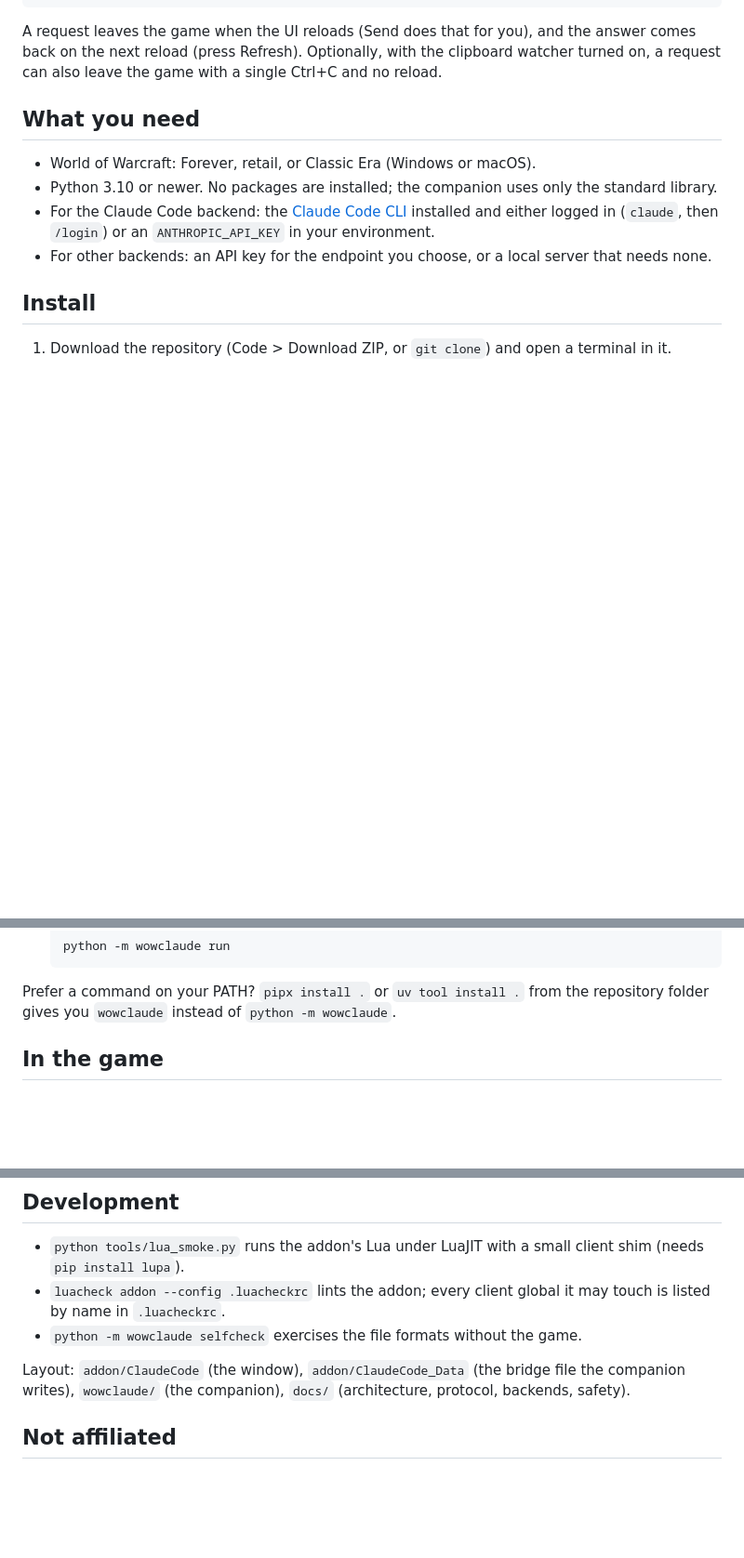
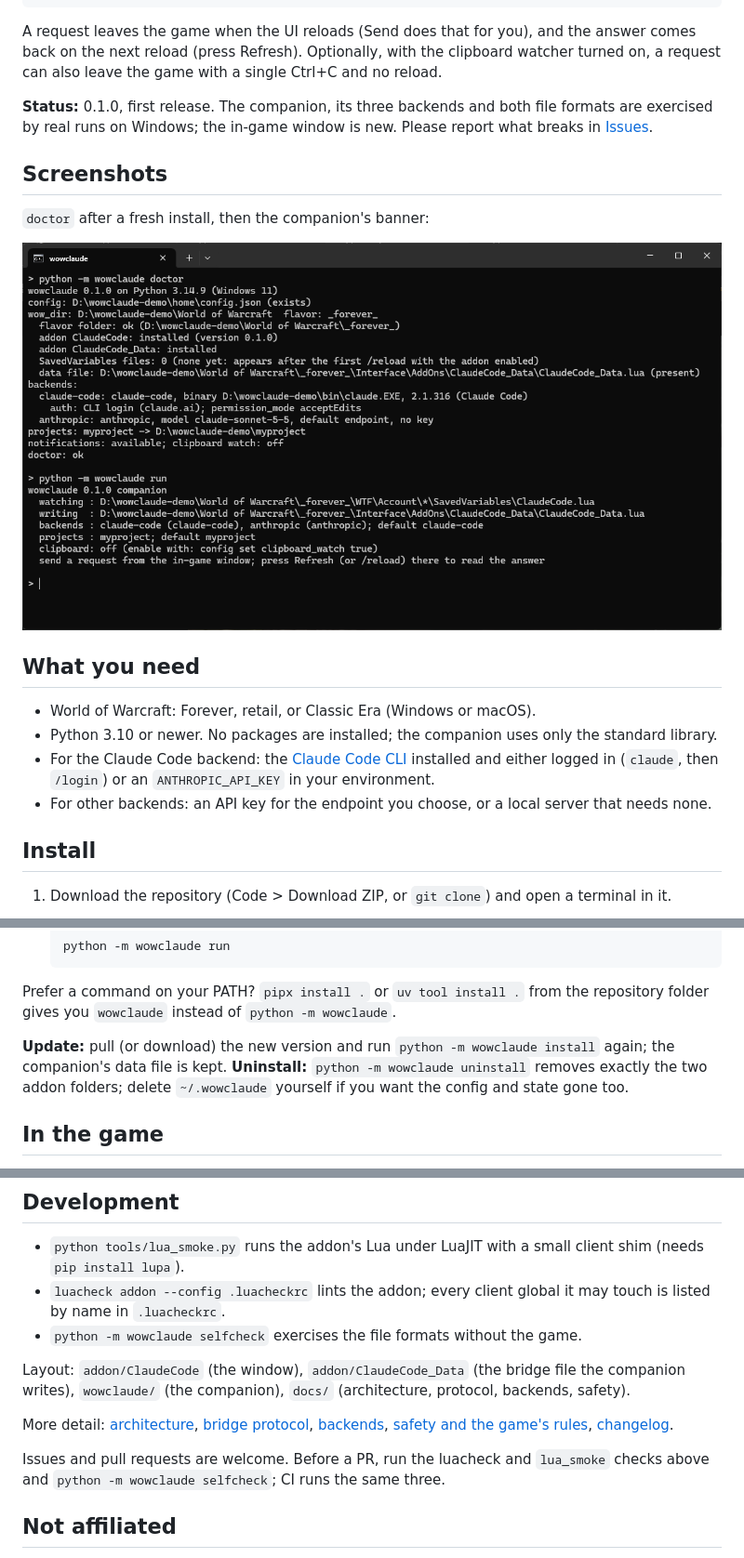
Before and after one commit to dmmdea/wow-claude-code, a Markdown page: README.md, 3 parts joined by grey strips. Shown at 93% size. Rendered like a GitHub page; pictures changed too: docs/img/doctor.png (added); blank space fills up the shorter version.

Commit message:
docs: status line, terminal screenshot, update/uninstall and contributing notes in the README
Co-Authored-By: Claude Fable 5.1 <noreply@anthropic.com>

```diff
--- a/README.md
+++ b/README.md
@@ -25,6 +25,16 @@ the same pattern as the WeakAuras Companion and the TradeSkillMaster desktop app
 A request leaves the game when the UI reloads (Send does that for you), and the answer comes
 back on the next reload (press Refresh). Optionally, with the clipboard watcher turned on, a
 request can also leave the game with a single Ctrl+C and no reload.
+
+**Status:** 0.1.0, first release. The companion, its three backends and both file formats are
+exercised by real runs on Windows; the in-game window is new. Please report what breaks in
+[Issues](https://github.com/dmmdea/wow-claude-code/issues).
+
+## Screenshots
+
+`doctor` after a fresh install, then the companion's banner:
+
+![wowclaude doctor and run in a terminal](docs/img/doctor.png)
 
 ## What you need
 
@@ -66,6 +76,10 @@ request can also leave the game with a single Ctrl+C and no reload.
 
 Prefer a command on your PATH? `pipx install .` or `uv tool install .` from the repository folder
 gives you `wowclaude` instead of `python -m wowclaude`.
+
+**Update:** pull (or download) the new version and run `python -m wowclaude install` again; the
+companion's data file is kept. **Uninstall:** `python -m wowclaude uninstall` removes exactly
+the two addon folders; delete `~/.wowclaude` yourself if you want the config and state gone too.
 
 ## In the game
 
@@ -182,6 +196,13 @@ Everything here is designed around not giving Blizzard any reason to look at you
 Layout: `addon/ClaudeCode` (the window), `addon/ClaudeCode_Data` (the bridge file the companion
 writes), `wowclaude/` (the companion), `docs/` (architecture, protocol, backends, safety).
 
+More detail: [architecture](docs/architecture.md), [bridge protocol](docs/bridge-protocol.md),
+[backends](docs/backends.md), [safety and the game's rules](docs/safety.md),
+[changelog](CHANGELOG.md).
+
+Issues and pull requests are welcome. Before a PR, run the luacheck and `lua_smoke` checks above
+and `python -m wowclaude selfcheck`; CI runs the same three.
+
 ## Not affiliated
 
 World of Warcraft and Battle.net are trademarks of Blizzard Entertainment. Claude and Claude
```
